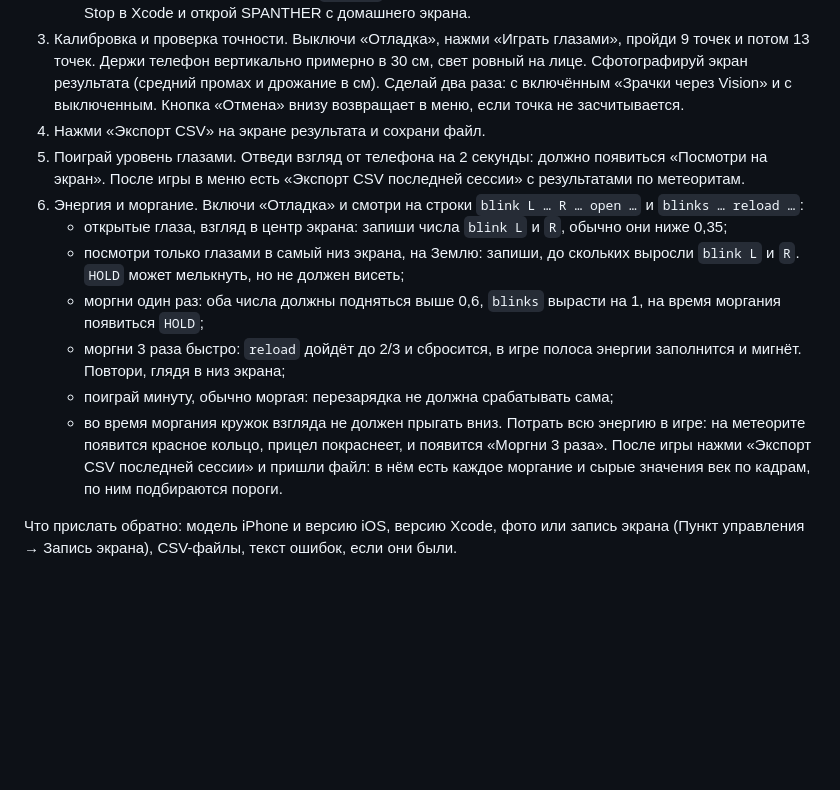
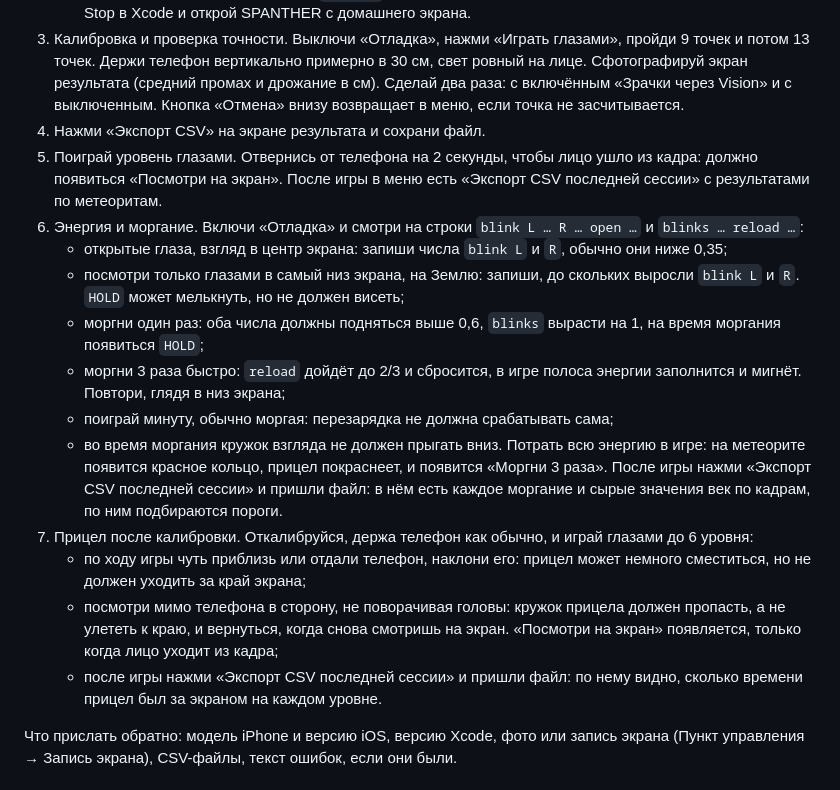
Before and after one commit to Ayoso/Spanther, a Markdown page: README.md, the part around the change. Drawn GitHub-style; blank space fills up the shorter version.

```diff
--- a/README.md
+++ b/README.md
@@ -49,7 +49,7 @@ Eye-controlled iPhone game for attention training (kids 6–10). Meteors fly at
    Скорость точнее видна без Xcode: нажми Stop в Xcode и открой SPANTHER с домашнего экрана.
 3. Калибровка и проверка точности. Выключи «Отладка», нажми «Играть глазами», пройди 9 точек и потом 13 точек. Держи телефон вертикально примерно в 30 см, свет ровный на лице. Сфотографируй экран результата (средний промах и дрожание в см). Сделай два раза: с включённым «Зрачки через Vision» и с выключенным. Кнопка «Отмена» внизу возвращает в меню, если точка не засчитывается.
 4. Нажми «Экспорт CSV» на экране результата и сохрани файл.
-5. Поиграй уровень глазами. Отведи взгляд от телефона на 2 секунды: должно появиться «Посмотри на экран». После игры в меню есть «Экспорт CSV последней сессии» с результатами по метеоритам.
+5. Поиграй уровень глазами. Отвернись от телефона на 2 секунды, чтобы лицо ушло из кадра: должно появиться «Посмотри на экран». После игры в меню есть «Экспорт CSV последней сессии» с результатами по метеоритам.
 6. Энергия и моргание. Включи «Отладка» и смотри на строки `blink L … R … open …` и `blinks … reload …`:
    - открытые глаза, взгляд в центр экрана: запиши числа `blink L` и `R`, обычно они ниже 0,35;
    - посмотри только глазами в самый низ экрана, на Землю: запиши, до скольких выросли `blink L` и `R`. `HOLD` может мелькнуть, но не должен висеть;
@@ -58,6 +58,10 @@ Eye-controlled iPhone game for attention training (kids 6–10). Meteors fly at
    - поиграй минуту, обычно моргая: перезарядка не должна срабатывать сама;
    - во время моргания кружок взгляда не должен прыгать вниз.
    Потрать всю энергию в игре: на метеорите появится красное кольцо, прицел покраснеет, и появится «Моргни 3 раза». После игры нажми «Экспорт CSV последней сессии» и пришли файл: в нём есть каждое моргание и сырые значения век по кадрам, по ним подбираются пороги.
+7. Прицел после калибровки. Откалибруйся, держа телефон как обычно, и играй глазами до 6 уровня:
+   - по ходу игры чуть приблизь или отдали телефон, наклони его: прицел может немного сместиться, но не должен уходить за край экрана;
+   - посмотри мимо телефона в сторону, не поворачивая головы: кружок прицела должен пропасть, а не улететь к краю, и вернуться, когда снова смотришь на экран. «Посмотри на экран» появляется, только когда лицо уходит из кадра;
+   - после игры нажми «Экспорт CSV последней сессии» и пришли файл: по нему видно, сколько времени прицел был за экраном на каждом уровне.
 
 Что прислать обратно: модель iPhone и версию iOS, версию Xcode, фото или запись экрана (Пункт управления → Запись экрана), CSV-файлы, текст ошибок, если они были.
 
```
Also changed, not shown: SpantherGaze/SIDELOAD.md (+12 -5 lines).
